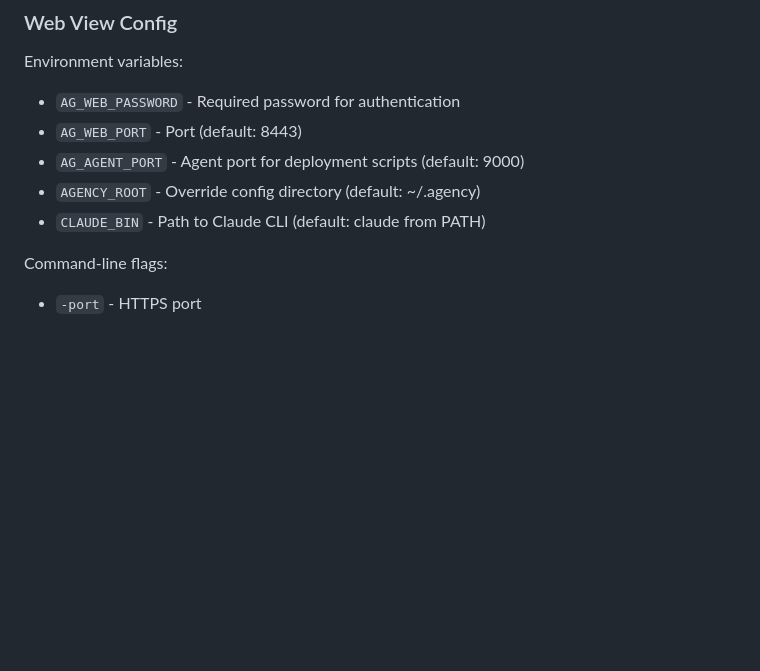
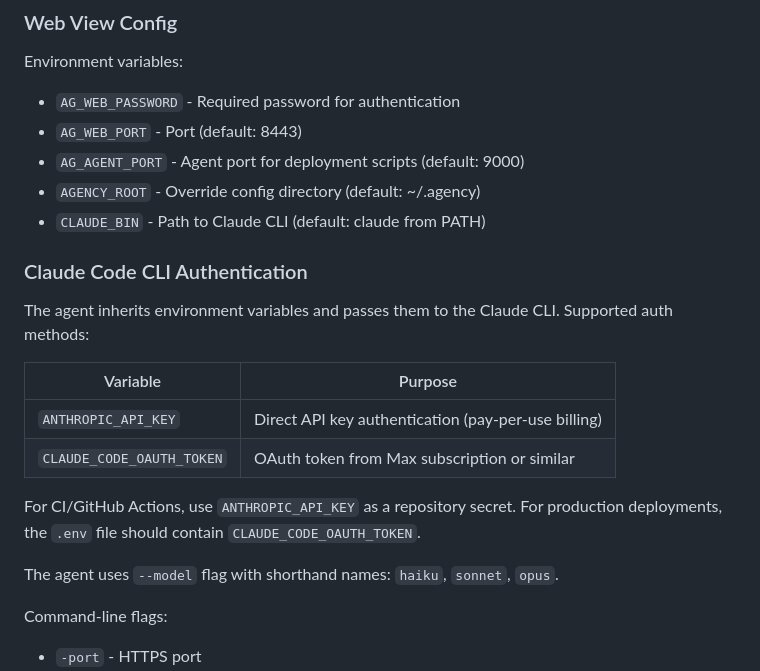
Before and after one commit to alan-phobos-org/agency, a Markdown page: docs/REFERENCE.md, the part around the change. GitHub-like rendering; blank space fills up the shorter version.

Commit message:
docs: add Claude Code CLI authentication reference
Documents ANTHROPIC_API_KEY for CI and CLAUDE_CODE_OAUTH_TOKEN
for production deployments.

```diff
--- a/docs/REFERENCE.md
+++ b/docs/REFERENCE.md
@@ -104,6 +104,20 @@ Environment variables:
 - `AG_AGENT_PORT` - Agent port for deployment scripts (default: 9000)
 - `AGENCY_ROOT` - Override config directory (default: ~/.agency)
 - `CLAUDE_BIN` - Path to Claude CLI (default: claude from PATH)
+
+### Claude Code CLI Authentication
+
+The agent inherits environment variables and passes them to the Claude CLI. Supported auth methods:
+
+| Variable | Purpose |
+|----------|---------|
+| `ANTHROPIC_API_KEY` | Direct API key authentication (pay-per-use billing) |
+| `CLAUDE_CODE_OAUTH_TOKEN` | OAuth token from Max subscription or similar |
+
+For CI/GitHub Actions, use `ANTHROPIC_API_KEY` as a repository secret.
+For production deployments, the `.env` file should contain `CLAUDE_CODE_OAUTH_TOKEN`.
+
+The agent uses `--model` flag with shorthand names: `haiku`, `sonnet`, `opus`.
 
 Command-line flags:
 - `-port` - HTTPS port
```
